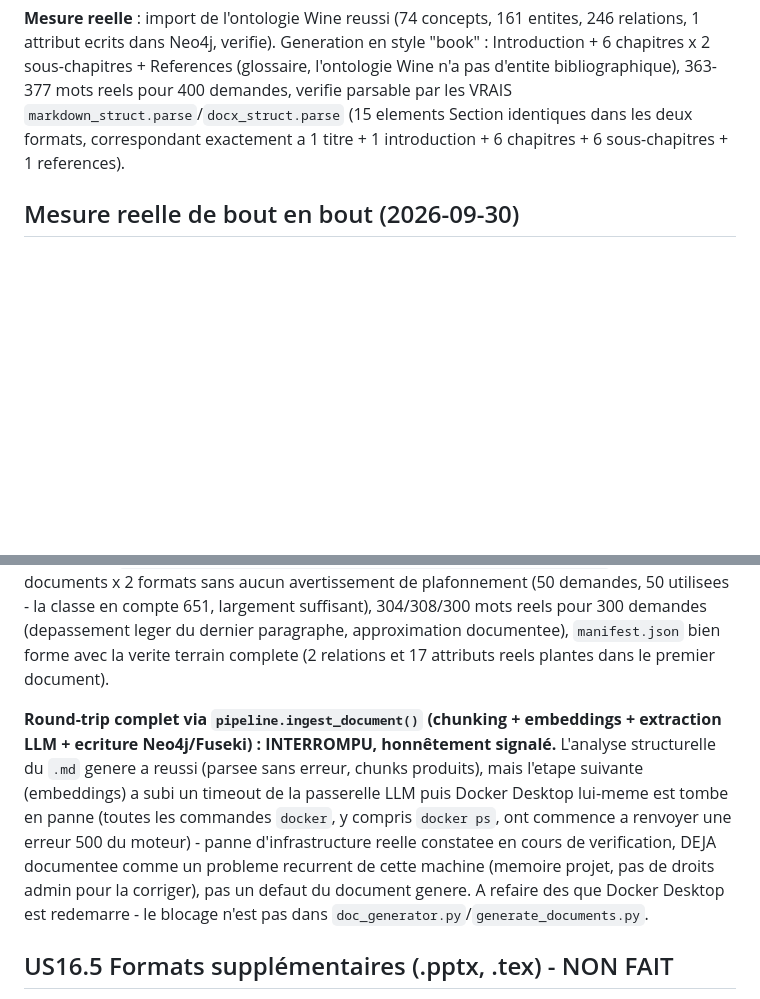
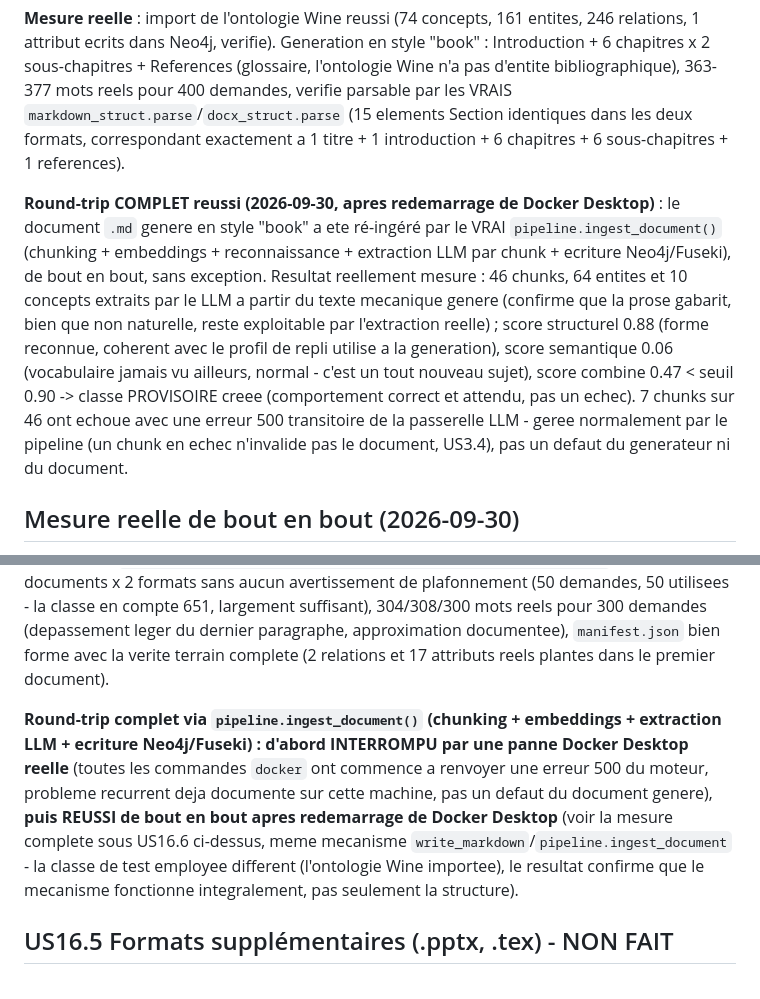
Before and after one commit to GLCH/IAFActory, a Markdown page: docs/epics/EPIC-IAF-E16-generation-documents-exemple.md, 2 parts joined by grey strips. GitHub-like rendering; blank space fills up the shorter version.

Commit message:
epic E16 : round-trip complet confirme apres redemarrage de Docker Desktop
Le document .md genere en style "book" (ontologie Wine importee) a ete
re-ingere avec succes de bout en bout par le vrai pipeline.ingest_document()
(46 chunks, 64 entites, 10 concepts extraits par le LLM reel, score combine
0.47 -> classe provisoire, comportement attendu). Le blocage precedent
etait bien une panne Docker Desktop reelle, pas un defaut du generateur.

Co-Authored-By: Claude Sonnet 5 <noreply@anthropic.com>

```diff
--- a/docs/epics/EPIC-IAF-E16-generation-documents-exemple.md
+++ b/docs/epics/EPIC-IAF-E16-generation-documents-exemple.md
@@ -54,13 +54,15 @@ Demande explicite (2026-09-30) : "créé un nouveau bout de code (appel simple p
 
 **Mesure reelle** : import de l'ontologie Wine reussi (74 concepts, 161 entites, 246 relations, 1 attribut ecrits dans Neo4j, verifie). Generation en style "book" : Introduction + 6 chapitres x 2 sous-chapitres + References (glossaire, l'ontologie Wine n'a pas d'entite bibliographique), 363-377 mots reels pour 400 demandes, verifie parsable par les VRAIS `markdown_struct.parse`/`docx_struct.parse` (15 elements Section identiques dans les deux formats, correspondant exactement a 1 titre + 1 introduction + 6 chapitres + 6 sous-chapitres + 1 references).
 
+**Round-trip COMPLET reussi (2026-09-30, apres redemarrage de Docker Desktop)** : le document `.md` genere en style "book" a ete ré-ingéré par le VRAI `pipeline.ingest_document()` (chunking + embeddings + reconnaissance + extraction LLM par chunk + ecriture Neo4j/Fuseki), de bout en bout, sans exception. Resultat reellement mesure : 46 chunks, 64 entites et 10 concepts extraits par le LLM a partir du texte mecanique genere (confirme que la prose gabarit, bien que non naturelle, reste exploitable par l'extraction reelle) ; score structurel 0.88 (forme reconnue, coherent avec le profil de repli utilise a la generation), score semantique 0.06 (vocabulaire jamais vu ailleurs, normal - c'est un tout nouveau sujet), score combine 0.47 < seuil 0.90 -> classe PROVISOIRE creee (comportement correct et attendu, pas un echec). 7 chunks sur 46 ont echoue avec une erreur 500 transitoire de la passerelle LLM - geree normalement par le pipeline (un chunk en echec n'invalide pas le document, US3.4), pas un defaut du generateur ni du document.
+
 ## Mesure reelle de bout en bout (2026-09-30)
 
 **Tests unitaires (10/10, dont 7 nouveaux)** : `tests/test_doc_generator.py` - determinisme a graine egale, rejet d'un `vocabulary_size` hors de {50,100,200,500}, plafonnement honnete verifie (jamais d'entite hors du materiau reel dans `ground_truth`), document plus COURT que le budget demande quand le materiau reel s'epuise (pas de repetition pour combler), et surtout le **round-trip REEL** : le `.md`/`.docx` ecrit par `write_markdown`/`write_docx` est relu avec les VRAIS `markdown_struct.parse`/`docx_struct.parse` du pipeline (pas un parseur ecrit pour l'occasion) et produit bien des elements `Section`/`Paragraph`.
 
 **Execution reelle du script CLI** contre une classe reelle et deja mesuree plus haut dans le projet (`3d184007-...`, 651 entites reelles, 154 types distincts apres reduction US7.11, 179 concepts) : `python scripts/generate_documents.py generate_documents.example.yaml` (adapte a cette classe, `count: 3, words: 300, vocabulary_size: 50, formats: [md, docx]`) a produit 3 documents x 2 formats sans aucun avertissement de plafonnement (50 demandes, 50 utilisees - la classe en compte 651, largement suffisant), 304/308/300 mots reels pour 300 demandes (depassement leger du dernier paragraphe, approximation documentee), `manifest.json` bien forme avec la verite terrain complete (2 relations et 17 attributs reels plantes dans le premier document).
 
-**Round-trip complet via `pipeline.ingest_document()` (chunking + embeddings + extraction LLM + ecriture Neo4j/Fuseki) : INTERROMPU, honnêtement signalé.** L'analyse structurelle du `.md` genere a reussi (parsee sans erreur, chunks produits), mais l'etape suivante (embeddings) a subi un timeout de la passerelle LLM puis Docker Desktop lui-meme est tombe en panne (toutes les commandes `docker`, y compris `docker ps`, ont commence a renvoyer une erreur 500 du moteur) - panne d'infrastructure reelle constatee en cours de verification, DEJA documentee comme un probleme recurrent de cette machine (memoire projet, pas de droits admin pour la corriger), pas un defaut du document genere. A refaire des que Docker Desktop est redemarre - le blocage n'est pas dans `doc_generator.py`/`generate_documents.py`.
+**Round-trip complet via `pipeline.ingest_document()` (chunking + embeddings + extraction LLM + ecriture Neo4j/Fuseki) : d'abord INTERROMPU par une panne Docker Desktop reelle** (toutes les commandes `docker` ont commence a renvoyer une erreur 500 du moteur, probleme recurrent deja documente sur cette machine, pas un defaut du document genere), **puis REUSSI de bout en bout apres redemarrage de Docker Desktop** (voir la mesure complete sous US16.6 ci-dessus, meme mecanisme `write_markdown`/`pipeline.ingest_document` - la classe de test employee different (l'ontologie Wine importee), le resultat confirme que le mecanisme fonctionne integralement, pas seulement la structure).
 
 ## US16.5 Formats supplémentaires (.pptx, .tex) - NON FAIT
 - Prérequis : US16.1.
```
